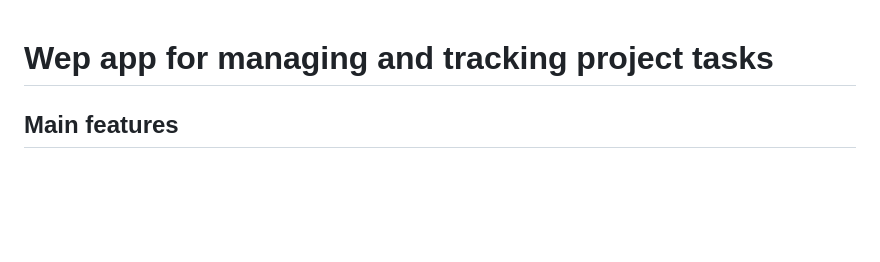
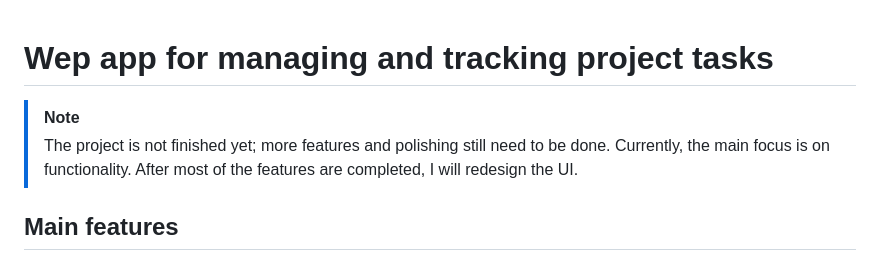
Before and after one commit to Alex998S/Project-management, a Markdown page: README.md, the part around the change. GitHub-like rendering; blank space fills up the shorter version.

```diff
--- a/README.md
+++ b/README.md
@@ -1,5 +1,7 @@
 # Wep app for managing and tracking project tasks
 
+> [!NOTE]
+> The project is not finished yet; more features and polishing still need to be done. Currently, the main focus is on functionality. After most of the features are completed, I will redesign the UI.
 
 ## Main features
 - a workspace can be shared with multiple users
```
